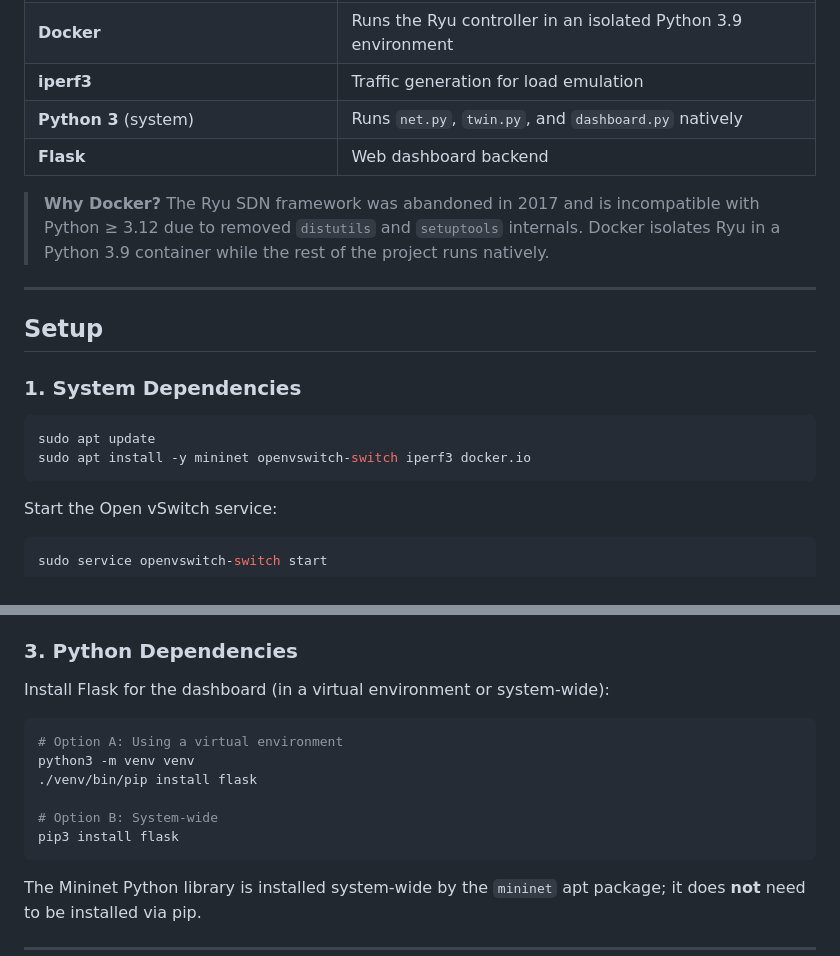
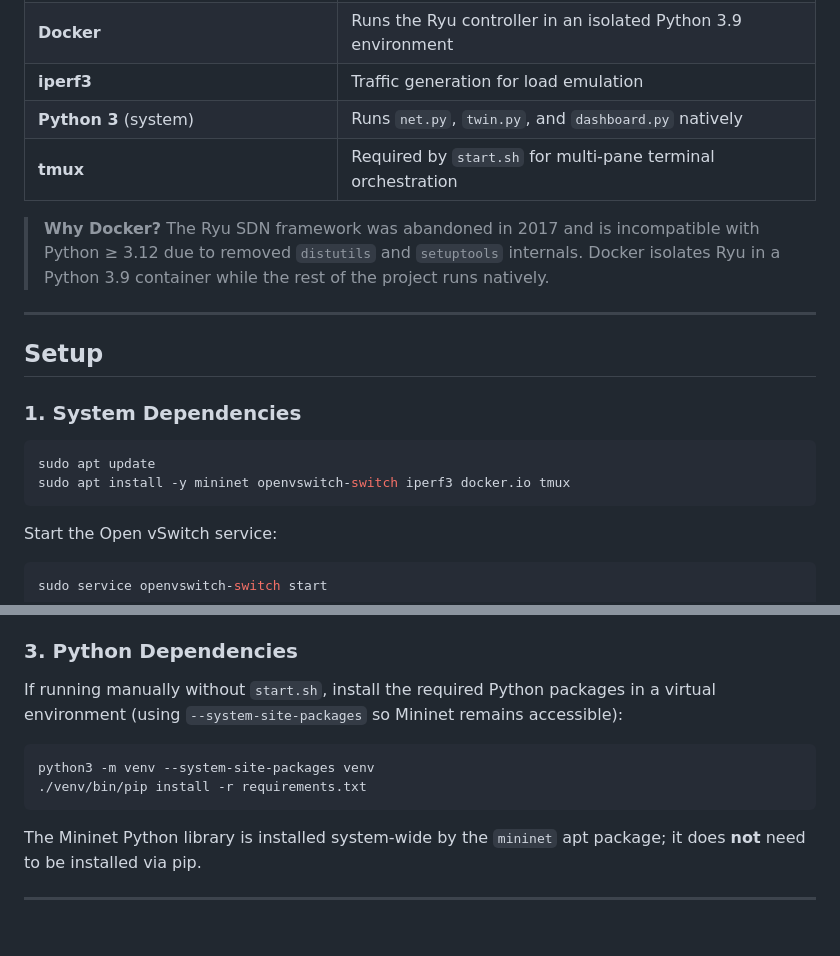
Before and after one commit to JKORRA/Networking, a Markdown page: README.md, 2 parts joined by grey strips. Rendered like a GitHub page; blank space fills up the shorter version.

Commit message:
Little README fix

````diff
--- a/README.md
+++ b/README.md
@@ -157,7 +157,7 @@ The system exploits the **Ryu Northbound REST API** to retrieve topology and tra
 | **Docker** | Runs the Ryu controller in an isolated Python 3.9 environment |
 | **iperf3** | Traffic generation for load emulation |
 | **Python 3** (system) | Runs `net.py`, `twin.py`, and `dashboard.py` natively |
-| **Flask** | Web dashboard backend |
+| **tmux** | Required by `start.sh` for multi-pane terminal orchestration |
 
 > **Why Docker?** The Ryu SDN framework was abandoned in 2017 and is incompatible with Python ≥ 3.12 due to removed `distutils` and `setuptools` internals. Docker isolates Ryu in a Python 3.9 container while the rest of the project runs natively.
 
@@ -169,7 +169,7 @@ The system exploits the **Ryu Northbound REST API** to retrieve topology and tra
 
 ```bash
 sudo apt update
-sudo apt install -y mininet openvswitch-switch iperf3 docker.io
+sudo apt install -y mininet openvswitch-switch iperf3 docker.io tmux
 ```
 
 Start the Open vSwitch service:
@@ -197,15 +197,11 @@ This creates a lightweight image (~250 MB) with Python 3.9, a compatible `setupt
 
 ### 3. Python Dependencies
 
-Install Flask for the dashboard (in a virtual environment or system-wide):
+If running manually without `start.sh`, install the required Python packages in a virtual environment (using `--system-site-packages` so Mininet remains accessible):
 
 ```bash
-# Option A: Using a virtual environment
-python3 -m venv venv
-./venv/bin/pip install flask
-
-# Option B: System-wide
-pip3 install flask
+python3 -m venv --system-site-packages venv
+./venv/bin/pip install -r requirements.txt
 ```
 
 The Mininet Python library is installed system-wide by the `mininet` apt package; it does **not** need to be installed via pip.
````
